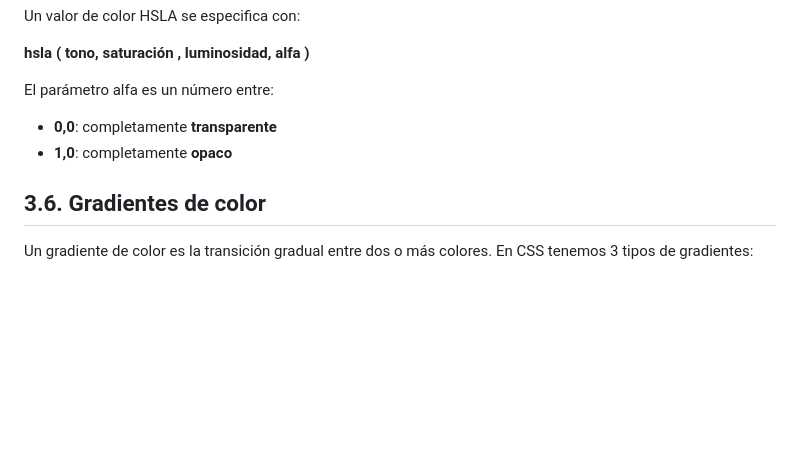
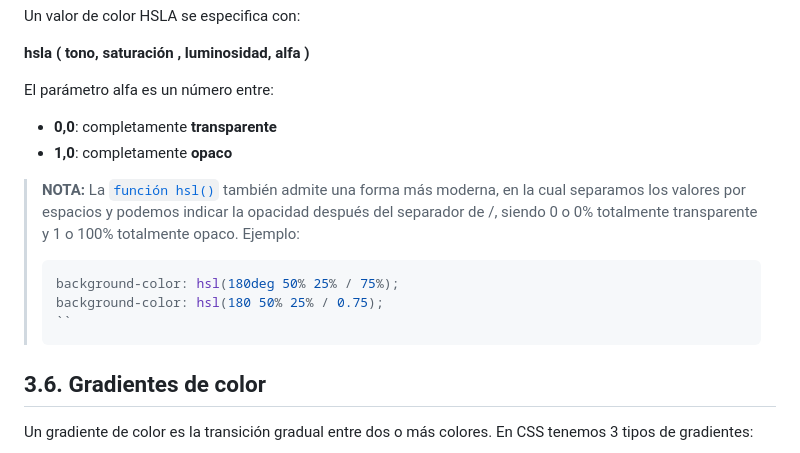
Before and after one commit to jamj2000/DIW, a Markdown page: Tema1/README.md, the part around the change printed below. Rendered like a GitHub page; blank space fills up the shorter version.

````diff
--- a/Tema1/README.md
+++ b/Tema1/README.md
@@ -153,6 +153,14 @@ Un valor de color HSLA se especifica con:
 El parámetro alfa es un número entre:
 -  **0,0**: completamente **transparente**
 -  **1,0**: completamente **opaco**
+
+> **NOTA:** La [`función hsl()`](https://lenguajecss.com/css/colores/funcion-hsl/) también admite una forma más moderna, en la cual separamos los valores por espacios y podemos indicar la opacidad después del separador de /, siendo 0 o 0% totalmente transparente y 1 o 100% totalmente opaco. Ejemplo:
+>
+> ```css
+> background-color: hsl(180deg 50% 25% / 75%);
+> background-color: hsl(180 50% 25% / 0.75);
+>``
+
 
 
 ## 3.6. Gradientes de color
````
Also changed, not shown: other parts of Tema1/README.md (+1 -1 lines), Tema4/README.md (+2 -0 lines), Tema5/README.md (+1 -0 lines).
